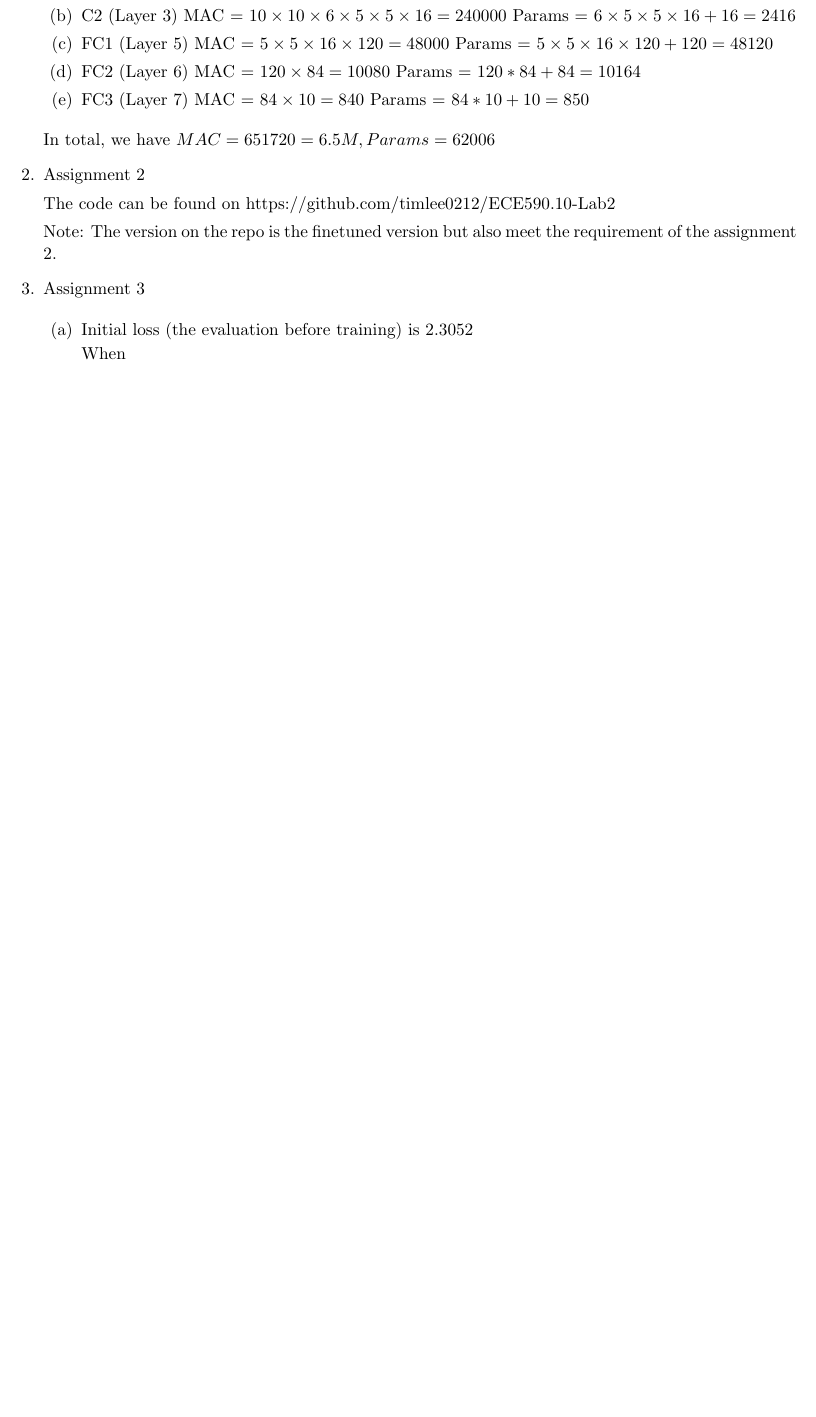
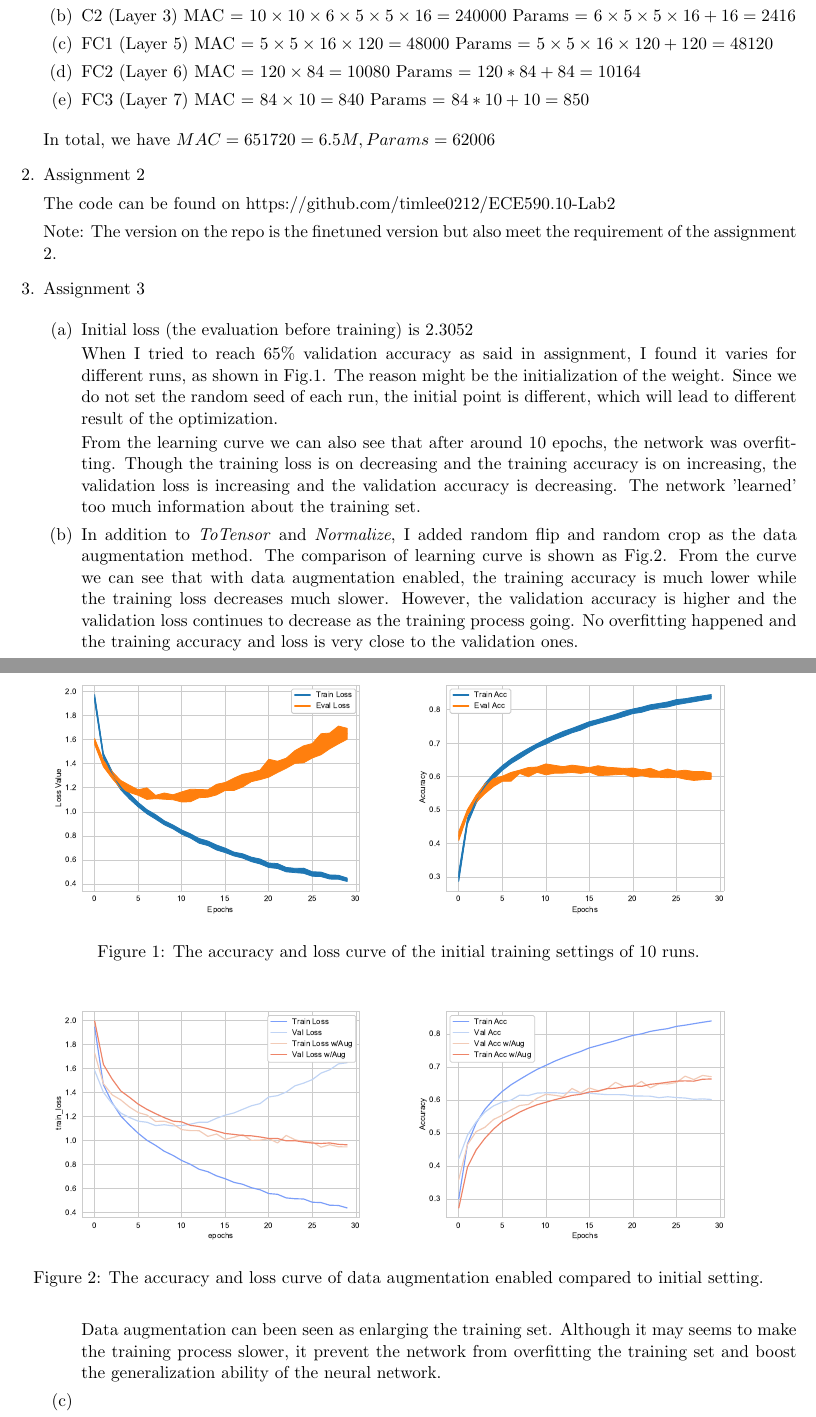
Before and after one commit to timlee0212/ECE590.10-Lab2, a LaTeX document (report/main.tex): part of the page before the commit and two parts of pages 1 and 2 of 3 after it, the two joined at a grey line, cut so that both start at the same text, the shorter picture padded with empty space. Compiled offline with pdfLaTeX.

Commit message:
Updates from Overleaf

```diff
--- a/report/main.tex
+++ b/report/main.tex
@@ -2,6 +2,7 @@
 \usepackage{amsmath}
 \usepackage{amsfonts}
 \usepackage{listings}
+\usepackage{graphicx}
 \usepackage{xcolor}
 
 \newcommand{\numpy}{{\tt numpy}}    % tt font for numpy
@@ -65,7 +66,38 @@ Assignment 3
 \begin{enumerate}
     \item Initial loss (the evaluation before training) is $2.3052$
 
-    When
+    When I tried to reach 65\% validation accuracy as said in assignment, I found it varies for different runs, as shown in Fig.\ref{fig:var_init}. The reason might be the initialization of the weight. Since we do not set the random seed of each run, the initial point is different, which will lead to different result of the optimization.
+
+    From the learning curve we can also see that after around 10 epochs, the network was overfitting. Though the training loss is on decreasing and the training accuracy is on increasing, the validation loss is increasing and the validation accuracy is decreasing. The network 'learned' too much information about the training set.
+    \begin{figure}[h]
+        \centering
+        \includegraphics[width=0.45\linewidth]{initial_train_var_loss.eps}
+        \includegraphics[width=0.45\linewidth]{initial_training_var_acc.eps}
+        \caption{The accuracy and loss curve of the initial training settings of 10 runs.}
+        \label{fig:var_init}
+    \end{figure}
+
+    \item In addition to \textit{ToTensor} and \textit{Normalize}, I added random flip and random crop as the data augmentation method. The comparison of learning curve is shown as Fig.\ref{fig:data_aug}. From the curve we can see that with data augmentation enabled, the training accuracy is much lower while the training loss decreases much slower. However, the validation accuracy is higher and the validation loss continues to decrease as the training process going. No overfitting happened and the training accuracy and loss is very close to the validation ones.
+
+    Data augmentation can been seen as enlarging the training set. Although it may seems to make the training process slower, it prevent the network from overfitting the training set and boost the generalization ability of the neural network.
+
+    \begin{figure}[h]
+        \centering
+        \includegraphics[width=0.45\linewidth]{data_agu_loss.eps}
+        \includegraphics[width=0.45\linewidth]{data_agu_acc.eps}
+        \caption{The accuracy and loss curve of data augmentation enabled compared to initial setting.}
+        \label{fig:data_aug}
+    \end{figure}
+
+    \item
+
+    \begin{figure}[h]
+        \centering
+        \includegraphics[width=0.45\linewidth]{BN_LR01_Loss.eps}
+        \includegraphics[width=0.45\linewidth]{BN_LR01_Acc.eps}
+        \caption{The accuracy and loss curve of Batch Normalization inserted compared to initial setting, with learning rate set to 0.1.}
+        \label{fig:my_label}
+    \end{figure}
 \end{enumerate}
 
 \end{enumerate}
```
Also changed, not shown: report/BN_LR01_Acc.eps (renamed from report/BN_LR0.1_Acc.eps), report/BN_LR01_Loss.eps (renamed from report/BN_LR0.1_Loss.eps).
